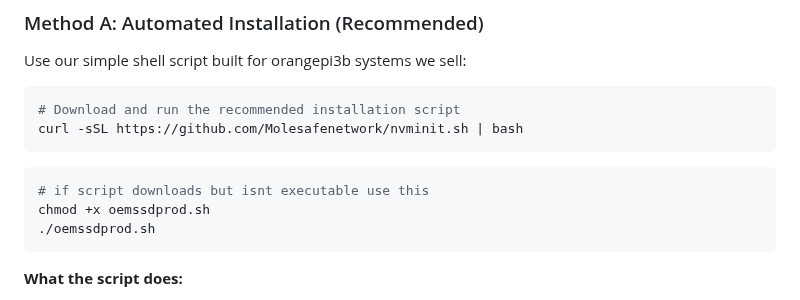
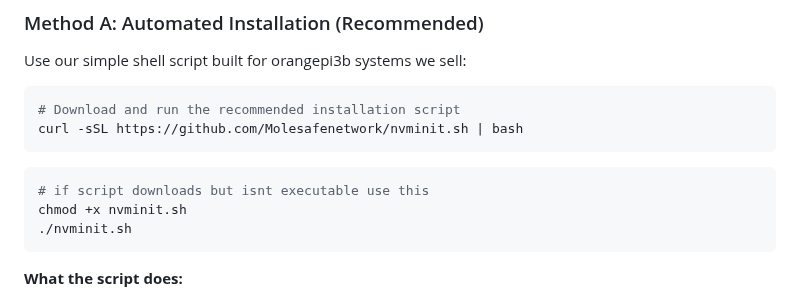
Before and after one commit to Molesafenetwork/msnpos2, a Markdown page: README.md, the part around the change. Rendered like a GitHub page.

````diff
--- a/README.md
+++ b/README.md
@@ -67,8 +67,8 @@ curl -sSL https://github.com/Molesafenetwork/nvminit.sh | bash
 ```
 ```bash
 # if script downloads but isnt executable use this
-chmod +x oemssdprod.sh
-./oemssdprod.sh
+chmod +x nvminit.sh
+./nvminit.sh
 ```
 
 **What the script does:**
````
